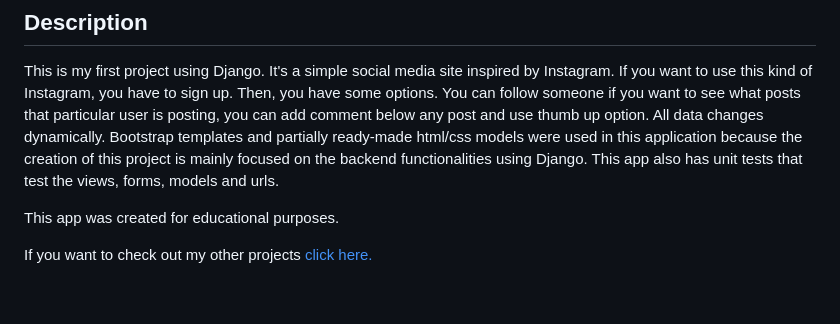
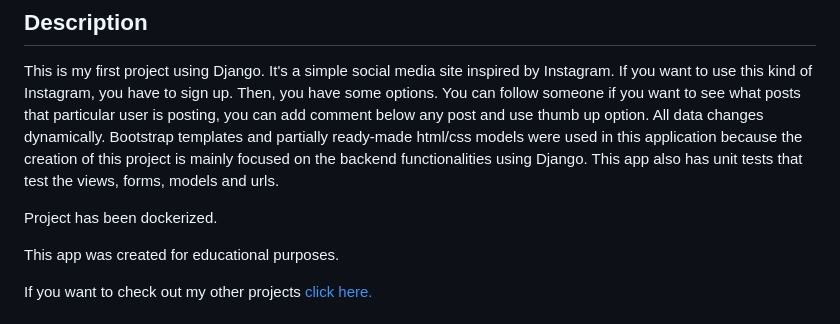
Before and after one commit to krzysztofgrabczynski/Instagram---Django-project, a Markdown page: README.md, the part around the change. Drawn GitHub-style; blank space fills up the shorter version.

```diff
--- a/README.md
+++ b/README.md
@@ -6,6 +6,8 @@
 ## Description
 This is my first project using Django. It's a simple social media site inspired by Instagram. If you want to use this kind of Instagram, you have to sign up. Then, you have some options. You can follow someone if you want to see what posts that particular user is posting, you can add comment below any post and use thumb up option. All data changes dynamically. Bootstrap templates and partially ready-made html/css models were used in this application because the creation of this project is mainly focused on the backend functionalities using Django.
 This app also has unit tests that test the views, forms, models and urls.
+
+Project has been dockerized.
 
 This app was created for educational purposes.
 
```
